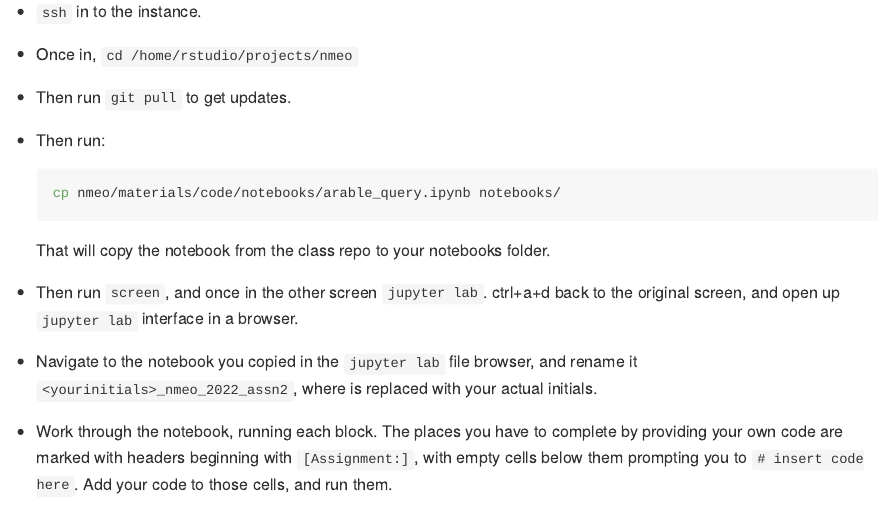
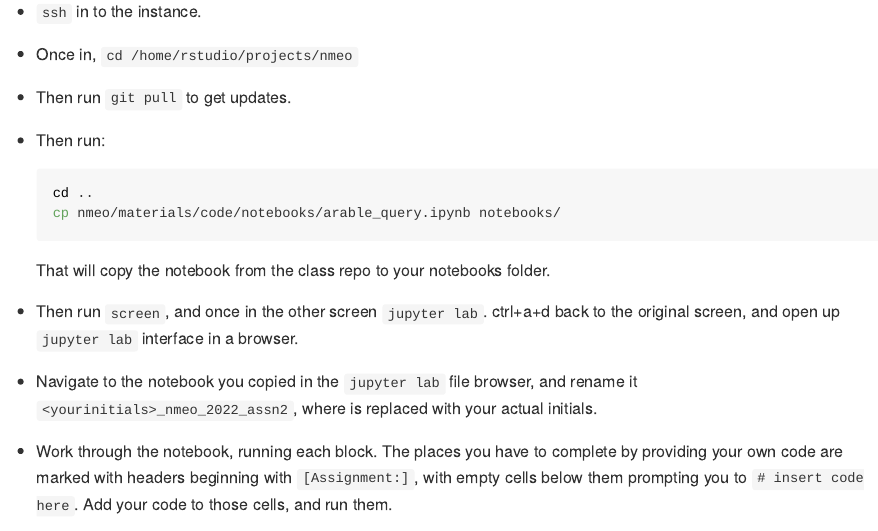
Before and after one commit to agroimpacts/nmeo, an R Markdown document (materials/assignments/nemo_assn2.Rmd): the page in a window 1100 px wide, from 350 px down. The pictures show the output file materials/assignments/nemo_assn2.md that the author committed with the source, drawn offline in the style of GitHub.

Commit message:
Correction to a2 directions

````diff
--- a/materials/assignments/nemo_assn2.Rmd
+++ b/materials/assignments/nemo_assn2.Rmd
@@ -15,6 +15,7 @@ To undertake the assignment, work through the [`arable_query.ipynb`](../code/not
 - Then run:
 
   ```{bash, eval=FALSE}
+  cd ..
   cp nmeo/materials/code/notebooks/arable_query.ipynb notebooks/
   ```
 
````
Also changed, not shown: materials/assignments/nemo_assn2.md.
